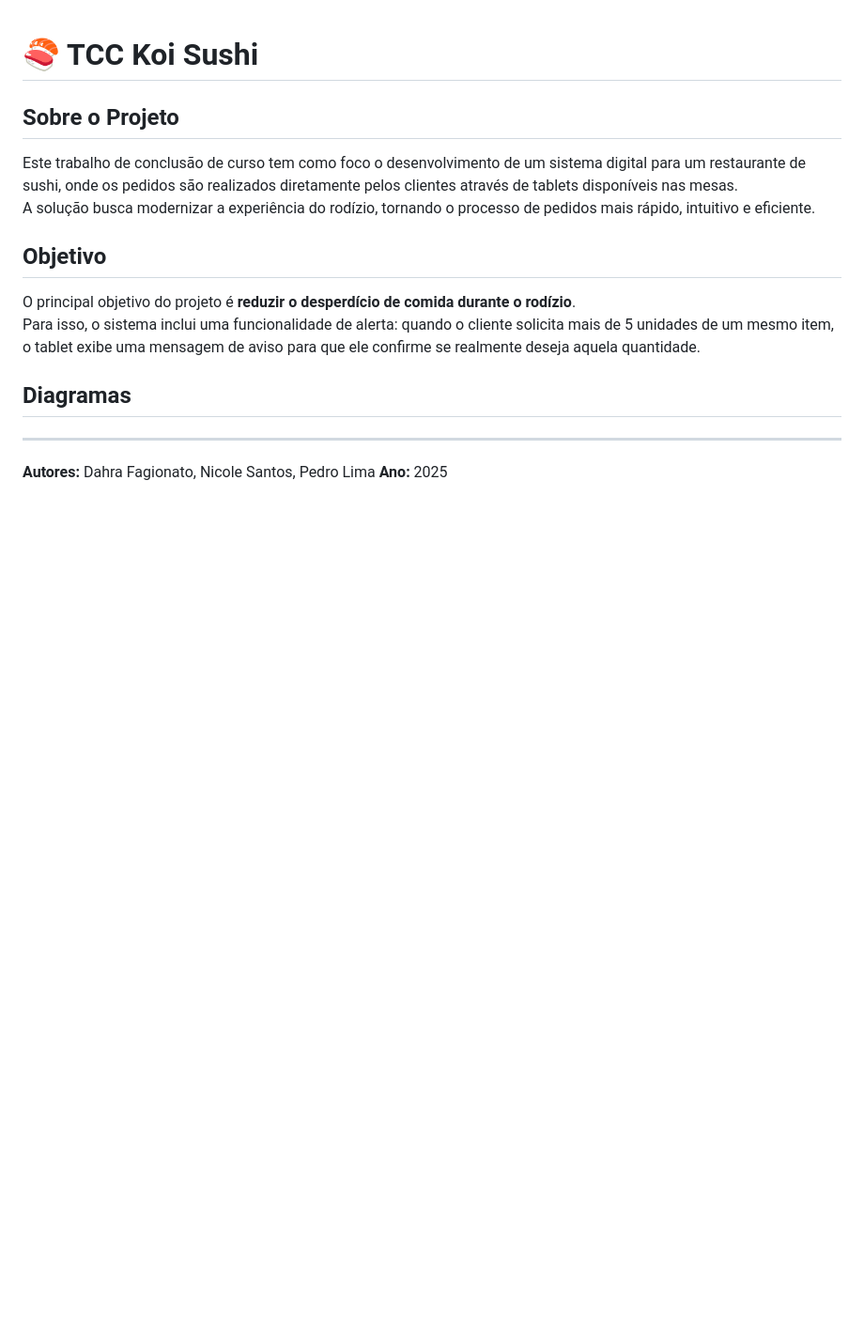
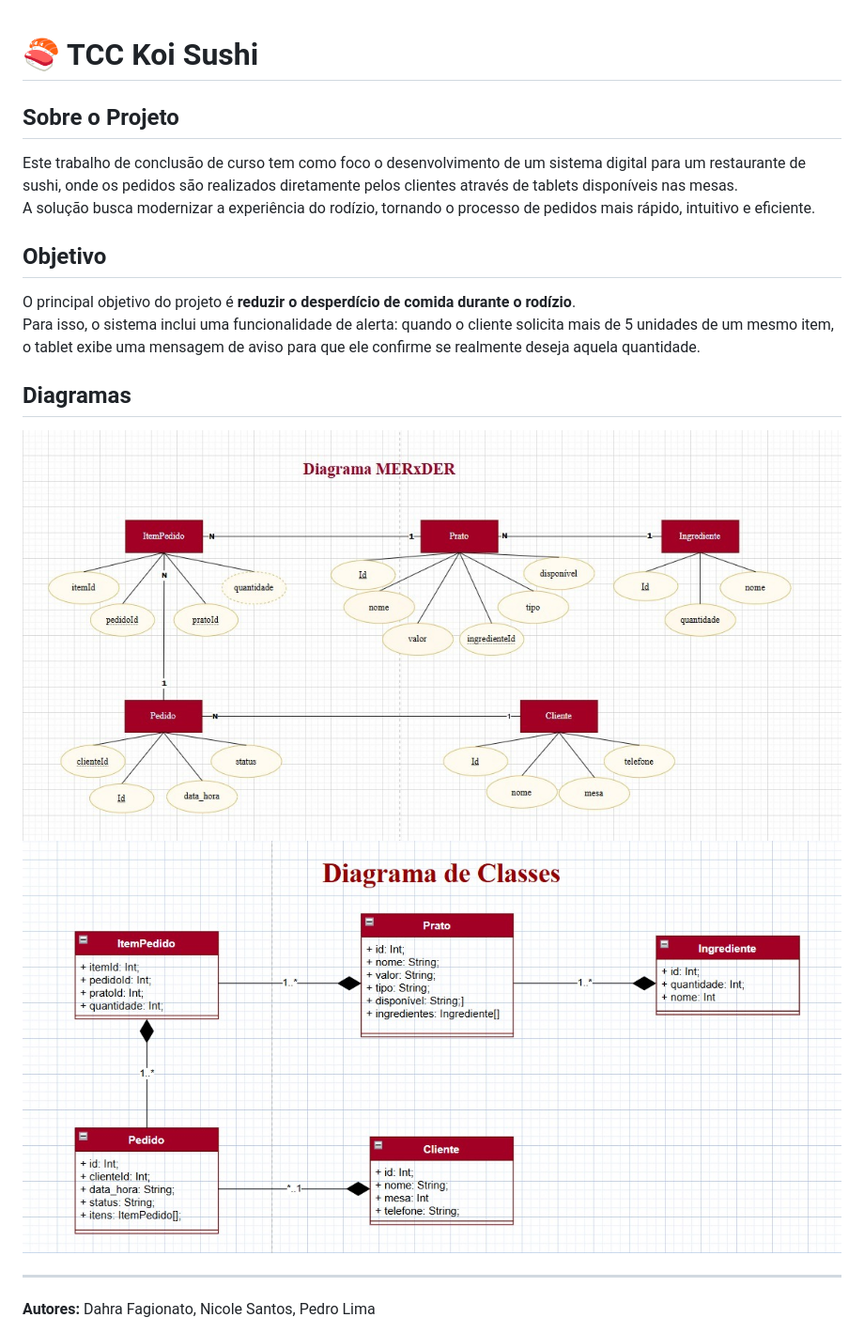
Before and after one commit to carecalima/tcc-koisushi-banco, a Markdown page: README.md, the part around the change. Shown: that part at 94% size. GitHub-like rendering; pictures changed too: diagramadeclasses.jpeg (added), merder.jpeg (added); blank space fills up the shorter version.

```diff
--- a/README.md
+++ b/README.md
@@ -9,8 +9,10 @@ O principal objetivo do projeto é **reduzir o desperdício de comida durante o
 Para isso, o sistema inclui uma funcionalidade de alerta: quando o cliente solicita mais de 5 unidades de um mesmo item, o tablet exibe uma mensagem de aviso para que ele confirme se realmente deseja aquela quantidade.
 
 ## Diagramas
-
+![alt text](merder.jpeg)
+![alt text](diagramadeclasses.jpeg)
 
 ---
  **Autores:** Dahra Fagionato, Nicole Santos, Pedro Lima
+
  **Ano:** 2025
```
